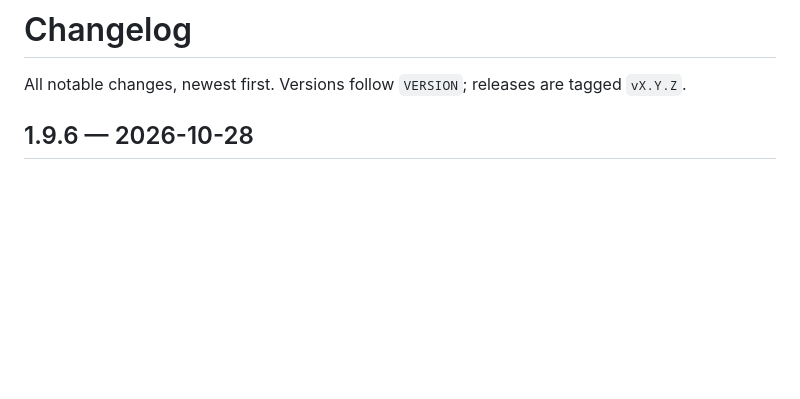
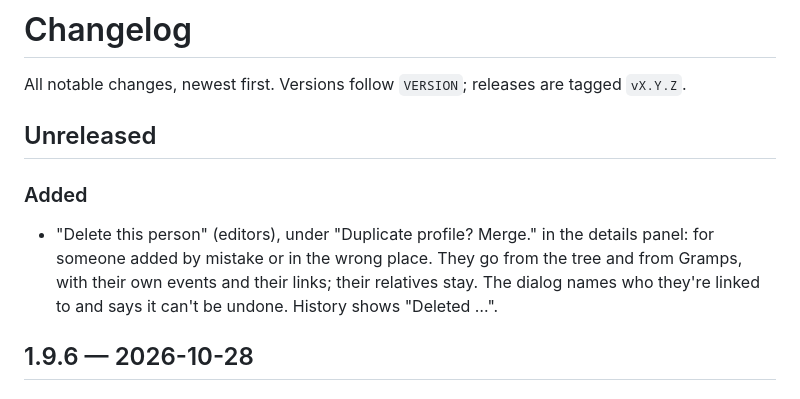
Before and after one commit to 6mat/easy-gramps, a Markdown page: CHANGELOG.md, the part around the change. Drawn GitHub-style; blank space fills up the shorter version.

```diff
--- a/CHANGELOG.md
+++ b/CHANGELOG.md
@@ -1,6 +1,13 @@
 # Changelog
 
 All notable changes, newest first. Versions follow `VERSION`; releases are tagged `vX.Y.Z`.
+
+## Unreleased
+
+### Added
+- "Delete this person" (editors), under "Duplicate profile? Merge." in the details panel: for someone added by mistake or in
+  the wrong place. They go from the tree and from Gramps, with their own events and their links; their relatives stay.
+  The dialog names who they're linked to and says it can't be undone. History shows "Deleted …".
 
 ## 1.9.6 — 2026-10-28
 
```
Also changed, not shown: CLAUDE.md (+2 -0 lines), README.md (+1 -0 lines).
